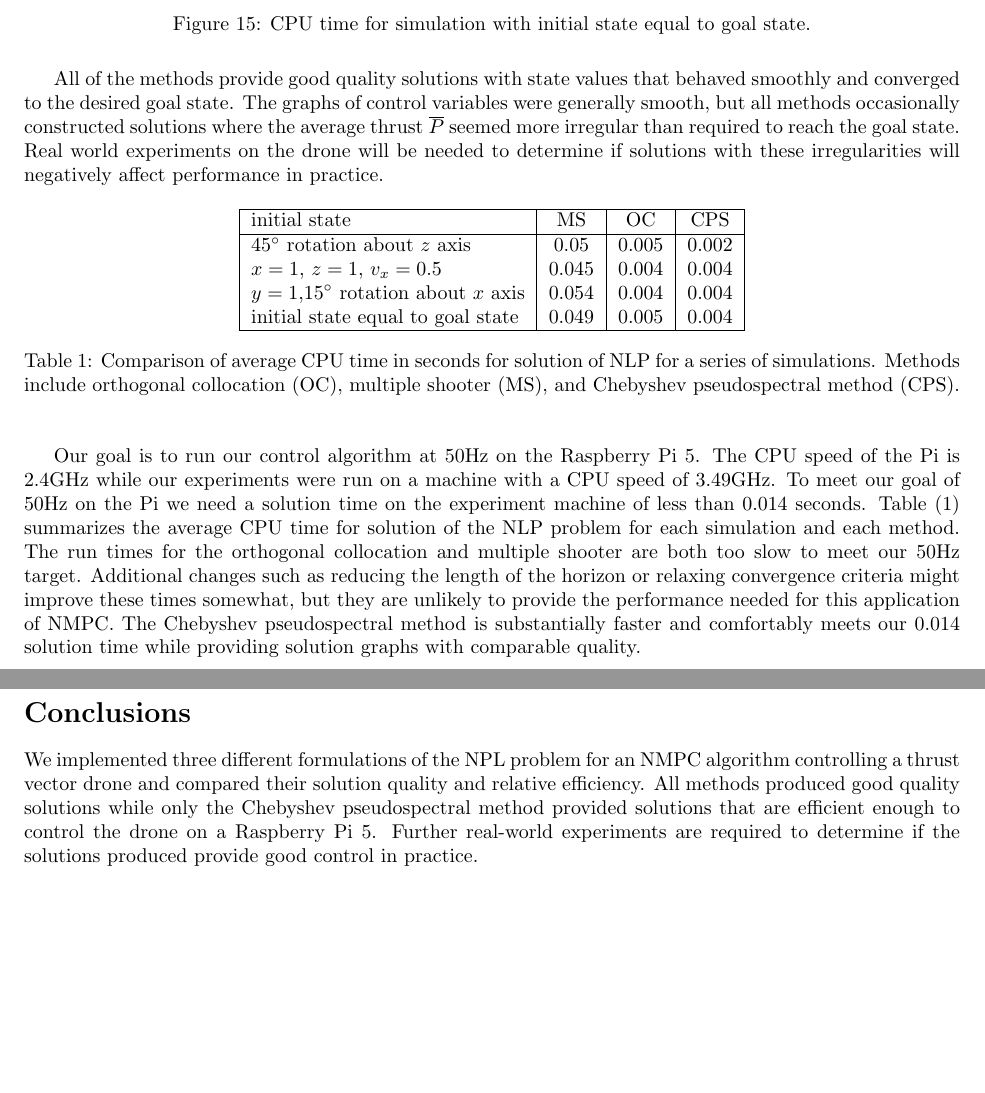
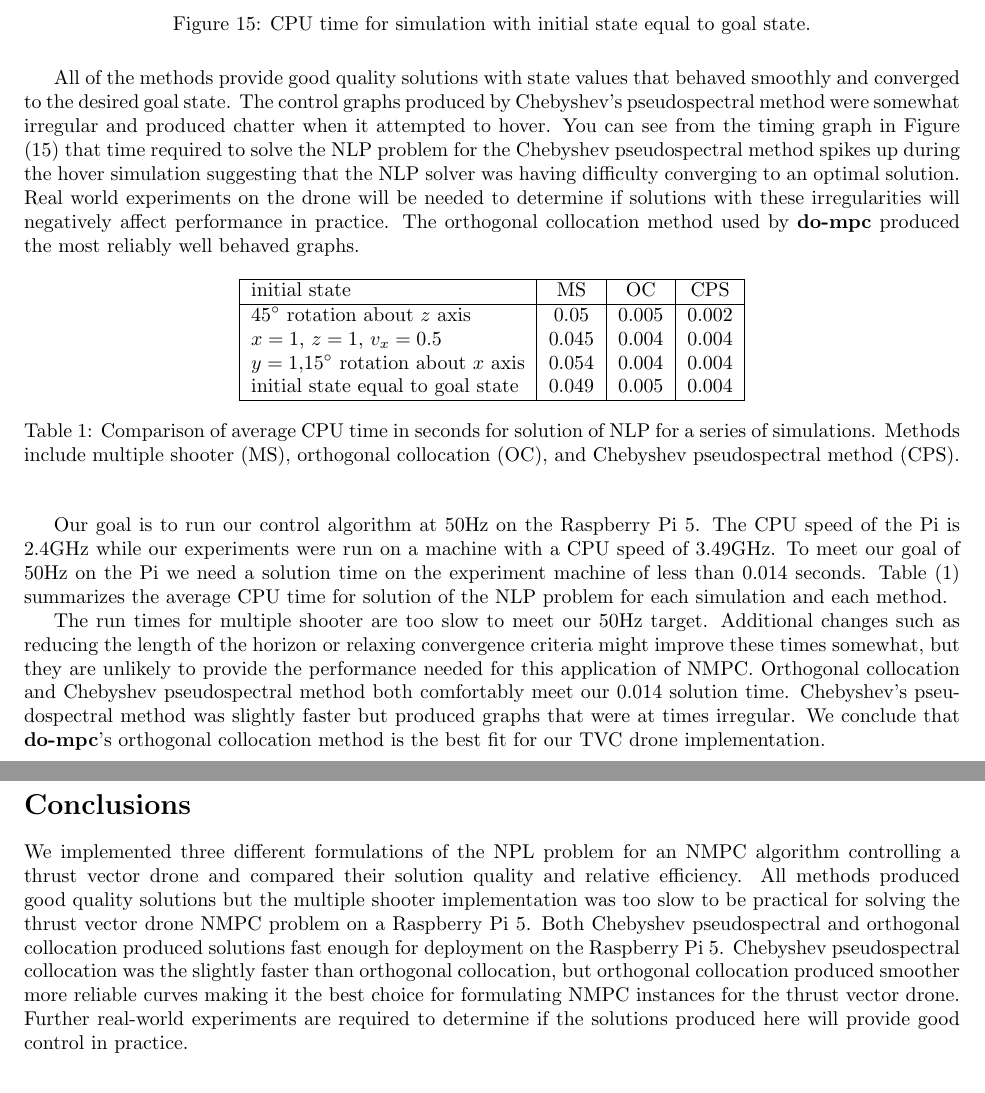
Before and after one commit to wildthinkslaboratory/hop, a LaTeX document (documents/simulation.tex): two parts of pages 18 and 19 of 19, joined at a grey line, cut so that both start at the same text, the shorter picture padded with empty space. Compiled offline with pdfLaTeX.

Commit message:
cleaning up results and conclusion

```diff
--- a/documents/simulation.tex
+++ b/documents/simulation.tex
@@ -796,7 +796,9 @@ Figure (\ref{fig:state45z}) shows a graph of the drone's state overtime for each
 \end{figure}
 
 
-All of the methods provide good quality solutions with state values that behaved smoothly and converged to the desired goal state. The graphs of control variables were generally smooth, but all methods occasionally constructed solutions where the  average thrust $\overline{P}$ seemed more irregular than required to reach the goal state.  Real world experiments on the drone will be needed to determine if solutions with these irregularities will negatively affect performance in practice.
+All of the methods provide good quality solutions with state values that behaved smoothly and converged to the desired goal state.  The control graphs produced by Chebyshev's pseudospectral method were somewhat irregular and produced chatter when it attempted to hover. You can see from the timing graph in Figure (\ref{fig:timehover}) that time required to solve the NLP problem for the Chebyshev pseudospectral method spikes up during the hover simulation suggesting that the NLP solver was having difficulty converging to an optimal solution. Real world experiments on the drone will be needed to determine if solutions with these irregularities will negatively affect performance in practice. The orthogonal collocation method used by {\dompc} produced the most reliably well behaved graphs.
+
+
 
 
 \begin{table}[h!]
@@ -811,16 +813,18 @@ All of the methods provide good quality solutions with state values that behaved
 				initial state equal to goal state &            0.049  & 0.005    & 0.004 \\
 			\hline
 		\end{tabular}
-		\caption{Comparison of average CPU time in seconds for solution of NLP for a series of  simulations. Methods include orthogonal collocation (OC),  multiple shooter (MS), and Chebyshev pseudospectral method (CPS). }
+		\caption{Comparison of average CPU time in seconds for solution of NLP for a series of  simulations. Methods include  multiple shooter (MS), orthogonal collocation (OC), and Chebyshev pseudospectral method (CPS). }
 		\label{table:CPU}
 	\end{center}
 
 \end{table}
 
- Our goal is to run our control algorithm at $50$Hz on the Raspberry Pi 5. The CPU speed of the Pi is 2.4GHz while our experiments were run on a machine with a CPU speed of 3.49GHz. To meet our goal of 50Hz on the Pi we need a solution time on the experiment machine of less than $0.014$ seconds. Table (\ref{table:CPU}) summarizes the average CPU time for solution of the NLP problem for each simulation and each method.  The run times for the orthogonal collocation and multiple shooter are both too slow to meet our  $50$Hz target.  Additional changes such as reducing the length of the horizon or relaxing convergence criteria might improve these times somewhat, but they are unlikely to provide the performance needed for this application of NMPC.  The Chebyshev pseudospectral method is substantially faster and comfortably meets our $0.014$ solution time while providing solution graphs with comparable quality.
+ Our goal is to run our control algorithm at $50$Hz on the Raspberry Pi 5. The CPU speed of the Pi is 2.4GHz while our experiments were run on a machine with a CPU speed of 3.49GHz. To meet our goal of 50Hz on the Pi we need a solution time on the experiment machine of less than $0.014$ seconds. Table (\ref{table:CPU}) summarizes the average CPU time for solution of the NLP problem for each simulation and each method.
+
+ The run times for multiple shooter are too slow to meet our  $50$Hz target.  Additional changes such as reducing the length of the horizon or relaxing convergence criteria might improve these times somewhat, but they are unlikely to provide the performance needed for this application of NMPC.  Orthogonal collocation and  Chebyshev pseudospectral method both comfortably  meet our $0.014$ solution time. Chebyshev's pseudospectral method was slightly faster but produced graphs that were at times irregular.  We conclude that {\dompc}'s orthogonal collocation method is the best fit for our TVC drone implementation.
 
 \section*{Conclusions}
-We implemented three different formulations of the NPL problem for an NMPC algorithm controlling a thrust vector drone and compared their solution quality and relative efficiency. All methods produced good quality solutions while only the Chebyshev pseudospectral method provided solutions that are efficient enough to control the drone on a Raspberry Pi 5. Further real-world experiments are required to determine if the solutions produced provide good control in practice.
+We implemented three different formulations of the NPL problem for an NMPC algorithm controlling a thrust vector drone and compared their solution quality and relative efficiency. All methods produced good quality solutions but the multiple shooter implementation was too slow to be practical for solving the thrust vector drone NMPC problem on a Raspberry Pi 5. Both Chebyshev pseudospectral and orthogonal collocation produced solutions fast enough for deployment on the Raspberry Pi 5. Chebyshev pseudospectral collocation was the slightly faster than orthogonal collocation, but orthogonal collocation produced smoother more reliable curves making it the best choice for formulating NMPC instances for the thrust vector drone.  Further real-world experiments are required to determine if the solutions produced here will provide good control in practice.
 
 
 %	\nocite{*}
```
Also changed, not shown: documents/simulation.pdf, documents/simulation.tex (6 more changed lines).
